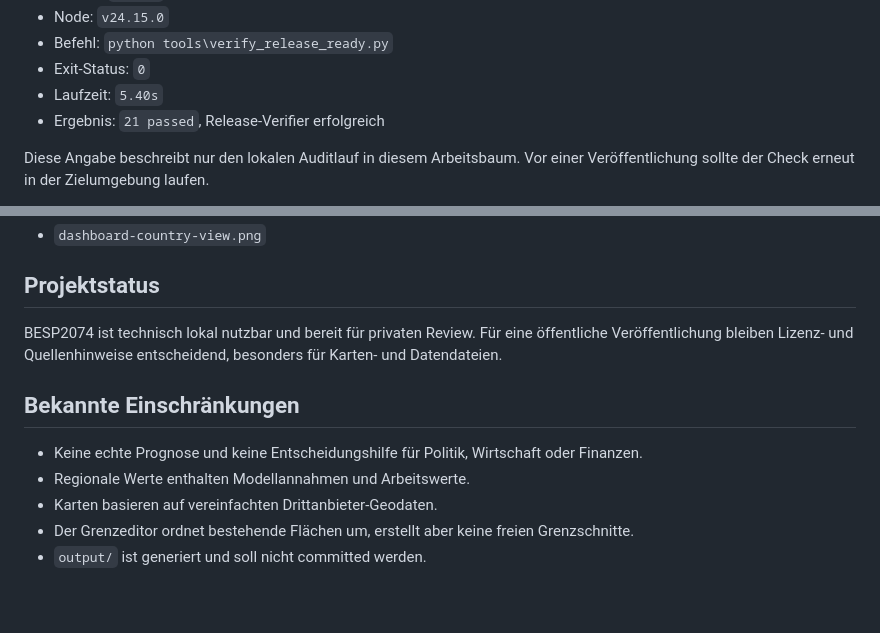
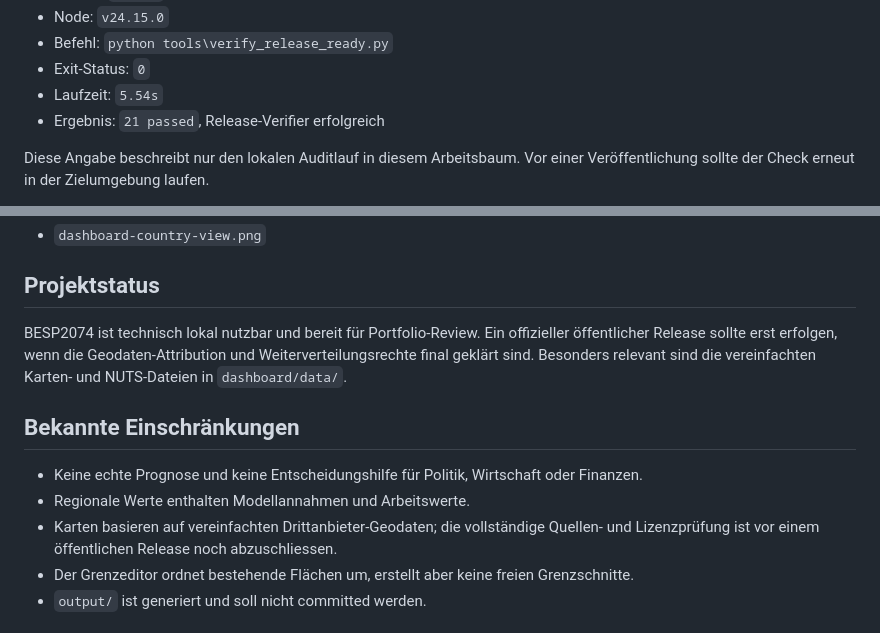
Before and after one commit to AleksZyro/BESP2074, a Markdown page: README.md, 2 parts joined by grey strips. GitHub-like rendering; blank space fills up the shorter version.

Commit message:
Clarify public release readiness

```diff
--- a/README.md
+++ b/README.md
@@ -133,7 +133,7 @@ Letzter lokaler Auditlauf in diesem Arbeitsbaum:
 - Node: `v24.15.0`
 - Befehl: `python tools\verify_release_ready.py`
 - Exit-Status: `0`
-- Laufzeit: `5.40s`
+- Laufzeit: `5.54s`
 - Ergebnis: `21 passed`, Release-Verifier erfolgreich
 
 Diese Angabe beschreibt nur den lokalen Auditlauf in diesem Arbeitsbaum. Vor einer Veröffentlichung sollte der Check erneut in der Zielumgebung laufen.
@@ -178,13 +178,13 @@ Geprüfte lokale Screenshots liegen unter `docs/screenshots/`:
 
 ## Projektstatus
 
-BESP2074 ist technisch lokal nutzbar und bereit für privaten Review. Für eine öffentliche Veröffentlichung bleiben Lizenz- und Quellenhinweise entscheidend, besonders für Karten- und Datendateien.
+BESP2074 ist technisch lokal nutzbar und bereit für Portfolio-Review. Ein offizieller öffentlicher Release sollte erst erfolgen, wenn die Geodaten-Attribution und Weiterverteilungsrechte final geklärt sind. Besonders relevant sind die vereinfachten Karten- und NUTS-Dateien in `dashboard/data/`.
 
 ## Bekannte Einschränkungen
 
 - Keine echte Prognose und keine Entscheidungshilfe für Politik, Wirtschaft oder Finanzen.
 - Regionale Werte enthalten Modellannahmen und Arbeitswerte.
-- Karten basieren auf vereinfachten Drittanbieter-Geodaten.
+- Karten basieren auf vereinfachten Drittanbieter-Geodaten; die vollständige Quellen- und Lizenzprüfung ist vor einem öffentlichen Release noch abzuschliessen.
 - Der Grenzeditor ordnet bestehende Flächen um, erstellt aber keine freien Grenzschnitte.
 - `output/` ist generiert und soll nicht committed werden.
 
```
Also changed, not shown: README_EN.md (+3 -3 lines), THIRD_PARTY_NOTICES.md (+11 -5 lines).
